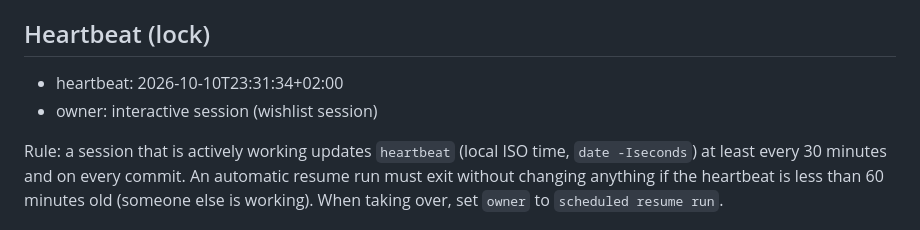
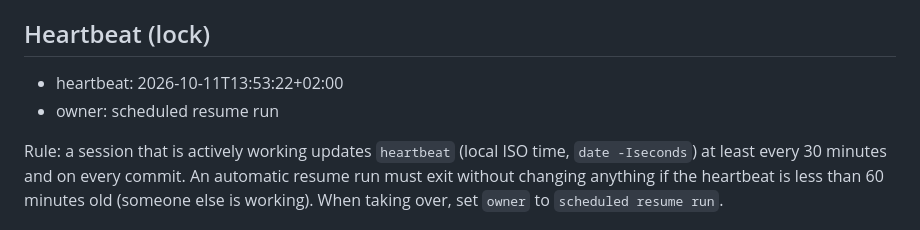
Before and after one commit to briefcasejona/CFS, a Markdown page: docs/PROGRESS.md, the part around the change. Drawn GitHub-style.

Commit message:
docs: resume run takes over

```diff
--- a/docs/PROGRESS.md
+++ b/docs/PROGRESS.md
@@ -4,8 +4,8 @@ This file is the single source of truth for continuing the roadmap across sessio
 session at any time). Update it and `git commit && git push` after every finished step.
 
 ## Heartbeat (lock)
-- heartbeat: 2026-10-10T23:31:34+02:00
-- owner: interactive session (wishlist session)
+- heartbeat: 2026-10-11T13:53:22+02:00
+- owner: scheduled resume run
 
 Rule: a session that is actively working updates `heartbeat` (local ISO time, `date -Iseconds`) at least every
 30 minutes and on every commit. An automatic resume run must exit without changing anything if the heartbeat is
```
